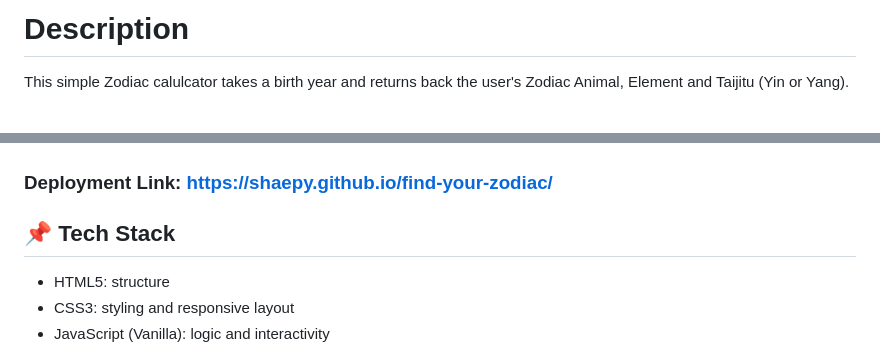
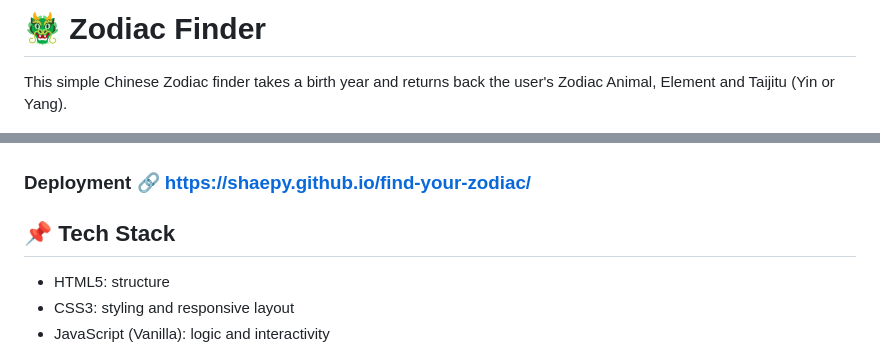
Before and after one commit to shaepy/find-your-zodiac, a Markdown page: README.md, 2 parts joined by grey strips. Rendered like a GitHub page.

```diff
--- a/README.md
+++ b/README.md
@@ -1,11 +1,11 @@
-# Description
-This simple Zodiac calulcator takes a birth year and returns back the user's Zodiac Animal, Element and Taijitu (Yin or Yang).
+# 🐲 Zodiac Finder
+This simple Chinese Zodiac finder takes a birth year and returns back the user's Zodiac Animal, Element and Taijitu (Yin or Yang).
 
 <img src="./screenshots/screenshot.png" width="500px">
 
-### Deployment Link: https://shaepy.github.io/find-your-zodiac/
+### Deployment 🔗 https://shaepy.github.io/find-your-zodiac/
 
-## 📌  Tech Stack
+## 📌 Tech Stack
 - HTML5: structure
 - CSS3: styling and responsive layout
 - JavaScript (Vanilla): logic and interactivity
```
